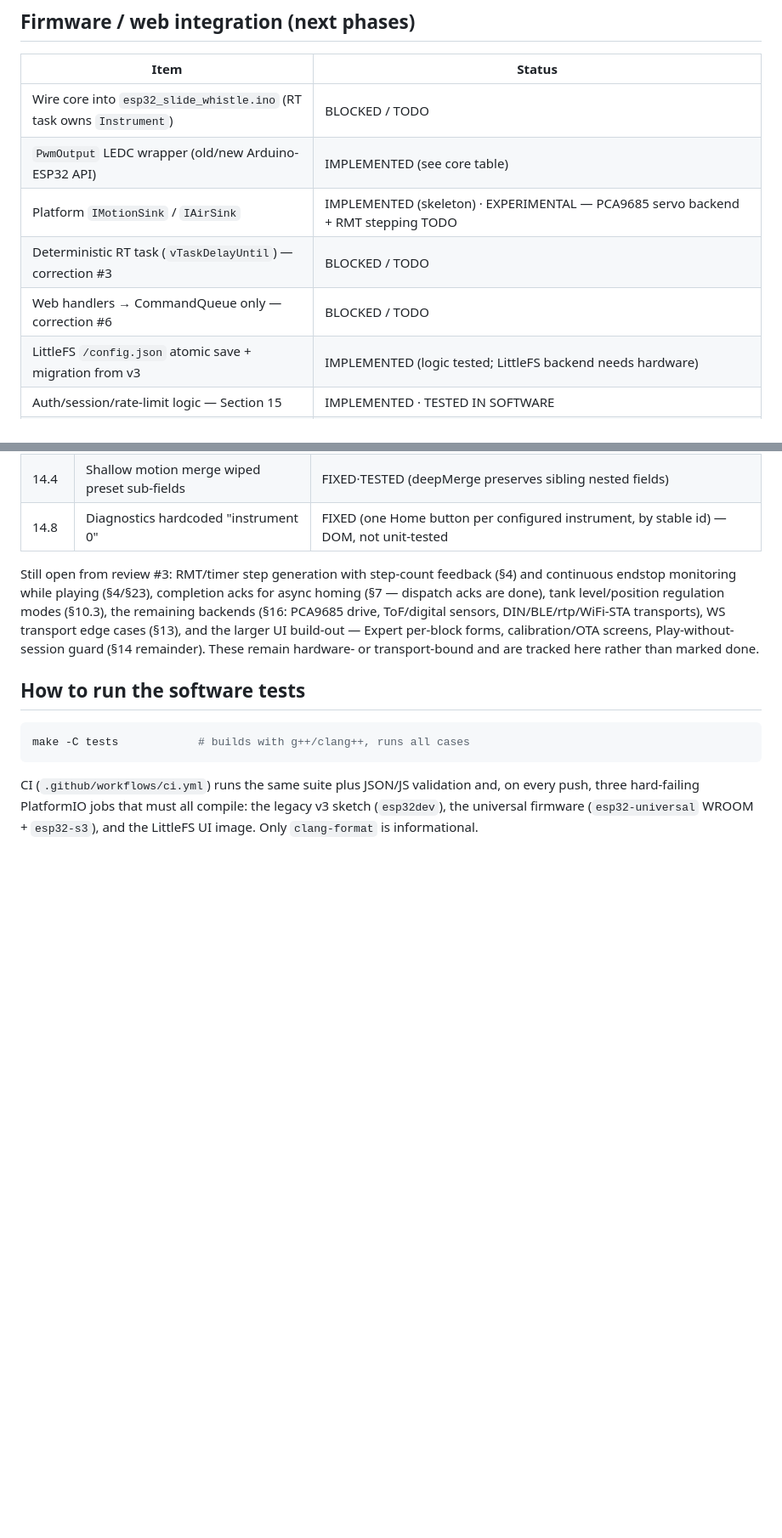
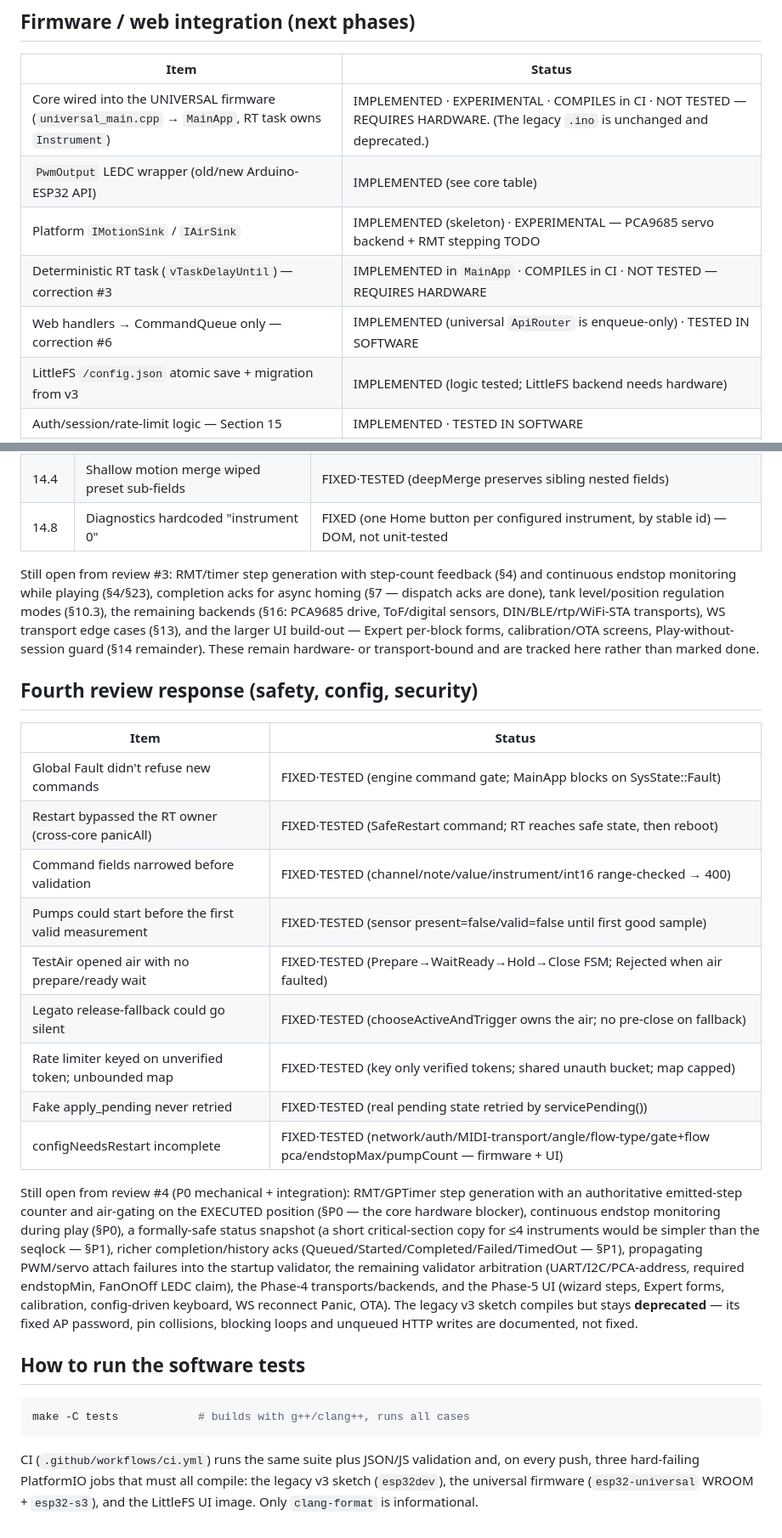
Before and after one commit to glloq/slide_Whistle-GMB, a Markdown page: esp32/HARDWARE_MATRIX.md, 2 parts joined by grey strips. Shown at 85% size. Drawn GitHub-style; blank space fills up the shorter version.

Commit message:
docs: fourth-review response + de-stale the integration table
Adds a "Fourth review response" table (global-fault gate, RT-owned SafeRestart,
command validation, sensor valid-first, TestAir FSM, legato fallback, rate-limit
hardening, real apply_pending, configNeedsRestart completeness) with the still-
open P0 mechanical/integration items listed honestly. Corrects rows that still
said the core integration, deterministic RT task, enqueue-only handlers and
EspSinks were BLOCKED/unwired — the universal firmware now implements them and
compiles in CI (still hardware-unvalidated). Notes the legacy sketch is
deprecated. Bumps the test count to 163 C++ / 26 node.

Co-Authored-By: Claude Opus 4.8 <noreply@anthropic.com>
Claude-Session: https://claude.ai/code/session_01N5u5yZSp3G3NrRS1NmV46F

````diff
--- a/esp32/HARDWARE_MATRIX.md
+++ b/esp32/HARDWARE_MATRIX.md
@@ -51,11 +51,11 @@ Markers:
 
 | Item | Status |
 |------|--------|
-| Wire core into `esp32_slide_whistle.ino` (RT task owns `Instrument`) | BLOCKED / TODO |
+| Core wired into the UNIVERSAL firmware (`universal_main.cpp` → `MainApp`, RT task owns `Instrument`) | IMPLEMENTED · EXPERIMENTAL · COMPILES in CI · NOT TESTED — REQUIRES HARDWARE. (The legacy `.ino` is unchanged and deprecated.) |
 | `PwmOutput` LEDC wrapper (old/new Arduino-ESP32 API) | IMPLEMENTED (see core table) |
 | Platform `IMotionSink` / `IAirSink` | IMPLEMENTED (skeleton) · EXPERIMENTAL — PCA9685 servo backend + RMT stepping TODO |
-| Deterministic RT task (`vTaskDelayUntil`) — correction #3 | BLOCKED / TODO |
-| Web handlers → CommandQueue only — correction #6 | BLOCKED / TODO |
+| Deterministic RT task (`vTaskDelayUntil`) — correction #3 | IMPLEMENTED in `MainApp` · COMPILES in CI · NOT TESTED — REQUIRES HARDWARE |
+| Web handlers → CommandQueue only — correction #6 | IMPLEMENTED (universal `ApiRouter` is enqueue-only) · TESTED IN SOFTWARE |
 | LittleFS `/config.json` atomic save + migration from v3 | IMPLEMENTED (logic tested; LittleFS backend needs hardware) |
 | Auth/session/rate-limit logic — Section 15 | IMPLEMENTED · TESTED IN SOFTWARE |
 | `/api/v1` dispatch logic (auth, transactional apply, restart) — Section 14 | IMPLEMENTED · TESTED IN SOFTWARE |
@@ -234,6 +234,33 @@ per-block forms, calibration/OTA screens, Play-without-session guard (§14
 remainder). These remain hardware- or transport-bound and are tracked here
 rather than marked done.
 
+## Fourth review response (safety, config, security)
+
+| Item | Status |
+|------|--------|
+| Global Fault didn't refuse new commands | FIXED·TESTED (engine command gate; MainApp blocks on SysState::Fault) |
+| Restart bypassed the RT owner (cross-core panicAll) | FIXED·TESTED (SafeRestart command; RT reaches safe state, then reboot) |
+| Command fields narrowed before validation | FIXED·TESTED (channel/note/value/instrument/int16 range-checked → 400) |
+| Pumps could start before the first valid measurement | FIXED·TESTED (sensor present=false/valid=false until first good sample) |
+| TestAir opened air with no prepare/ready wait | FIXED·TESTED (Prepare→WaitReady→Hold→Close FSM; Rejected when air faulted) |
+| Legato release-fallback could go silent | FIXED·TESTED (chooseActiveAndTrigger owns the air; no pre-close on fallback) |
+| Rate limiter keyed on unverified token; unbounded map | FIXED·TESTED (key only verified tokens; shared unauth bucket; map capped) |
+| Fake apply_pending never retried | FIXED·TESTED (real pending state retried by servicePending()) |
+| configNeedsRestart incomplete | FIXED·TESTED (network/auth/MIDI-transport/angle/flow-type/gate+flow pca/endstopMax/pumpCount — firmware + UI) |
+
+Still open from review #4 (P0 mechanical + integration): RMT/GPTimer step
+generation with an authoritative emitted-step counter and air-gating on the
+EXECUTED position (§P0 — the core hardware blocker), continuous endstop
+monitoring during play (§P0), a formally-safe status snapshot (a short
+critical-section copy for ≤4 instruments would be simpler than the seqlock — §P1),
+richer completion/history acks (Queued/Started/Completed/Failed/TimedOut — §P1),
+propagating PWM/servo attach failures into the startup validator, the remaining
+validator arbitration (UART/I2C/PCA-address, required endstopMin, FanOnOff LEDC
+claim), the Phase-4 transports/backends, and the Phase-5 UI (wizard steps,
+Expert forms, calibration, config-driven keyboard, WS reconnect Panic, OTA). The
+legacy v3 sketch compiles but stays **deprecated** — its fixed AP password, pin
+collisions, blocking loops and unqueued HTTP writes are documented, not fixed.
+
 ## How to run the software tests
 
 ```sh
````
Also changed, not shown: other parts of esp32/HARDWARE_MATRIX.md (+2 -2 lines).
